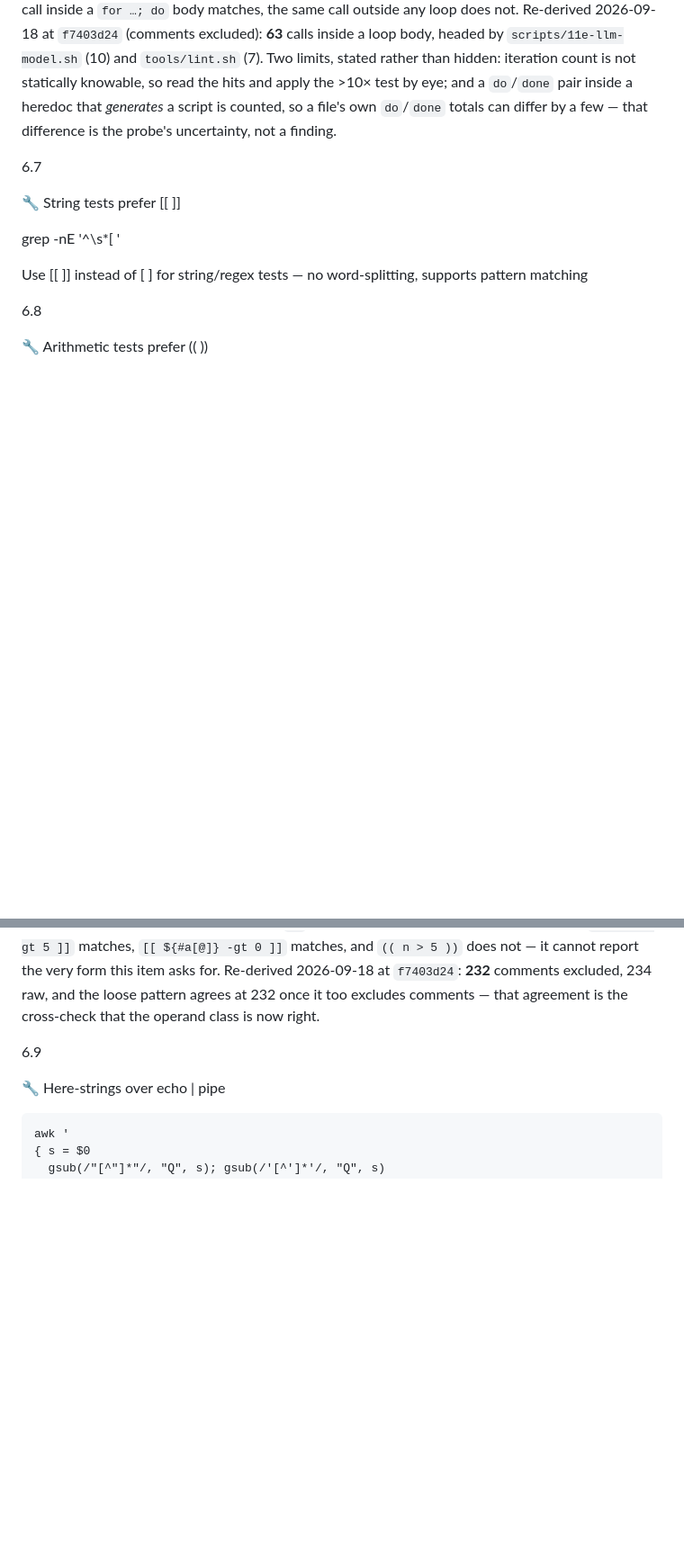
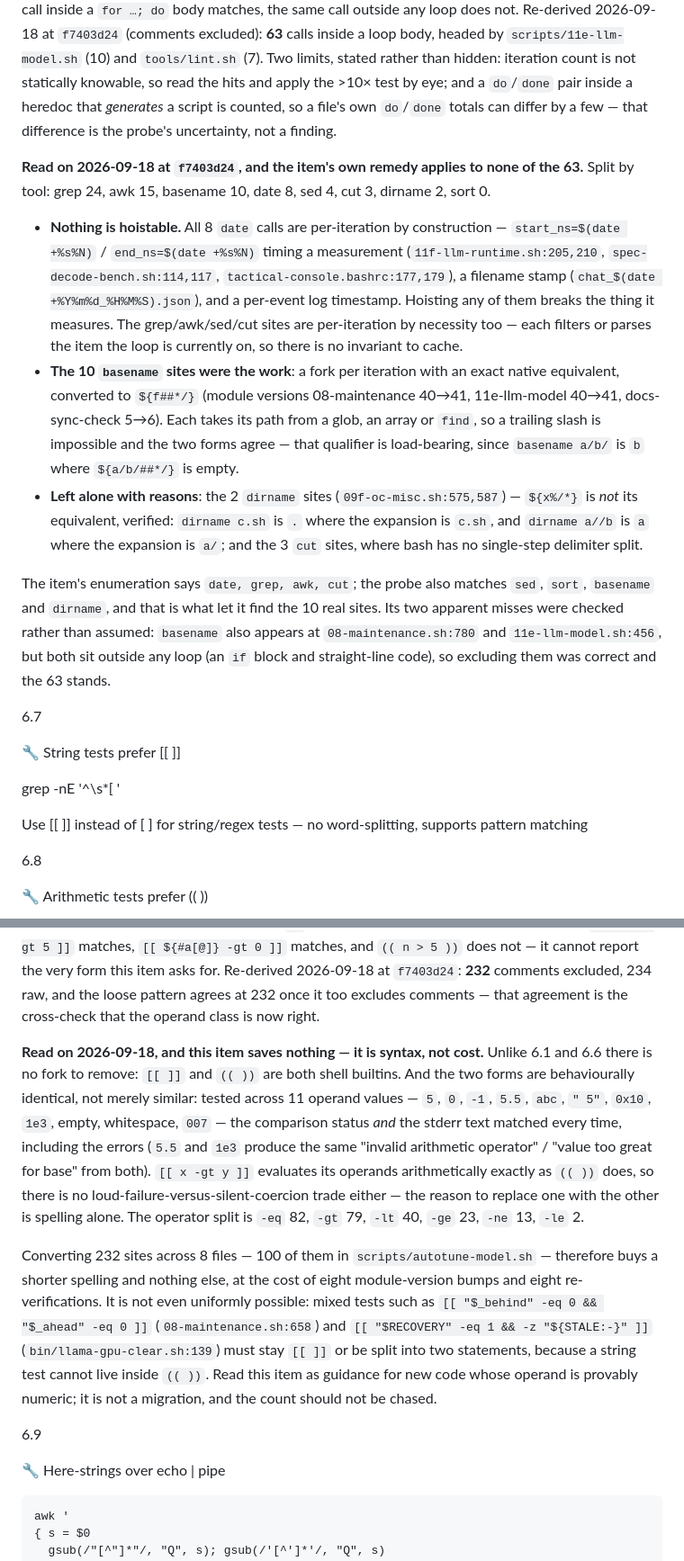
Before and after one commit to waynegault/ubuntu-console, a Markdown page: docs/inspection.md, 2 parts joined by grey strips. Shown at 90% size. Rendered like a GitHub page; blank space fills up the shorter version.

Commit message:
docs(inspection): 6.6 and 6.8 — read both, and record that neither is the migration it looks like
6.6 (63 sites, "loops that iterate >10× must not fork"): split by tool — grep 24, awk 15,
basename 10, date 8, sed 4, cut 3, dirname 2. Nothing is hoistable: all 8 `date` calls are
per-iteration by construction (start_ns/end_ns timing a measurement, a filename stamp, a
per-event log timestamp), and the grep/awk/sed/cut sites each parse the item the loop is
currently on. The 10 `basename` sites were the work and were converted in the preceding
commit. The 2 `dirname` sites are left with the reason recorded — `${x%/*}` is not its
equivalent (`dirname c.sh` is `.`, the expansion is `c.sh`) — as are the 3 `cut` sites. The
probe's two apparent misses were checked and are outside any loop.

6.8 (232 sites, "prefer (( ))"): no action, and the reason is the finding. Unlike 6.1 and 6.6
there is no fork to remove — `[[ ]]` and `(( ))` are both builtins — and the two forms are
behaviourally identical, not merely similar: across 11 operand values (5, 0, -1, 5.5, abc,
" 5", 0x10, 1e3, empty, whitespace, 007) the comparison status and the stderr text matched
every time, including the arithmetic errors. So converting 232 sites across 8 files buys a
shorter spelling and nothing else, costs eight module bumps and eight re-verifications, and
is not uniformly possible anyway — mixed tests like `[[ "$_behind" -eq 0 && "$_ahead" -eq 0 ]]`
must stay `[[ ]]` or be split, because a string test cannot live inside `(( ))`.

§18.3's 6.6 and 6.8 lines now point at those readings so the next pass does not re-open them
on the strength of the numbers alone.

Verified: tools/docs-sync-check.sh (itself edited in the preceding commit) exit 0; markdownlint
clean on docs/inspection.md; tools/lint.sh whole-repo "All checks passed".

```diff
--- a/docs/inspection.md
+++ b/docs/inspection.md
@@ -1328,6 +1328,31 @@ iteration count is not statically knowable, so read the hits and apply the >10×
 `do`/`done` pair inside a heredoc that *generates* a script is counted, so a file's own `do`/`done`
 totals can differ by a few — that difference is the probe's uncertainty, not a finding.
 
+**Read on 2026-09-18 at `f7403d24`, and the item's own remedy applies to none of the 63.** Split by
+tool: grep 24, awk 15, basename 10, date 8, sed 4, cut 3, dirname 2, sort 0.
+
+- **Nothing is hoistable.** All 8 `date` calls are per-iteration by construction —
+  `start_ns=$(date +%s%N)` / `end_ns=$(date +%s%N)` timing a measurement
+  (`11f-llm-runtime.sh:205,210`, `spec-decode-bench.sh:114,117`, `tactical-console.bashrc:177,179`),
+  a filename stamp (`chat_$(date +%Y%m%d_%H%M%S).json`), and a per-event log timestamp. Hoisting any
+  of them breaks the thing it measures. The grep/awk/sed/cut sites are per-iteration by necessity
+  too — each filters or parses the item the loop is currently on, so there is no invariant to cache.
+- **The 10 `basename` sites were the work**: a fork per iteration with an exact native equivalent,
+  converted to `${f##*/}` (module versions 08-maintenance 40→41, 11e-llm-model 40→41,
+  docs-sync-check 5→6). Each takes its path from a glob, an array or `find`, so a trailing slash is
+  impossible and the two forms agree — that qualifier is load-bearing, since `basename a/b/` is `b`
+  where `${a/b/##*/}` is empty.
+- **Left alone with reasons**: the 2 `dirname` sites (`09f-oc-misc.sh:575,587`) — `${x%/*}` is *not*
+  its equivalent, verified: `dirname c.sh` is `.` where the expansion is `c.sh`, and `dirname a//b`
+  is `a` where the expansion is `a/`; and the 3 `cut` sites, where bash has no single-step delimiter
+  split.
+
+The item's enumeration says `date, grep, awk, cut`; the probe also matches `sed`, `sort`, `basename`
+and `dirname`, and that is what let it find the 10 real sites. Its two apparent misses were checked
+rather than assumed: `basename` also appears at `08-maintenance.sh:780` and `11e-llm-model.sh:456`,
+but both sit outside any loop (an `if` block and straight-line code), so excluding them was correct
+and the 63 stands.
+
 6.7
 
 🔧 String tests prefer [[ ]]
@@ -1353,6 +1378,25 @@ matches, `[[ ${#a[@]} -gt 0 ]]` matches, and `(( n > 5 ))` does not — it canno
 this item asks for. Re-derived 2026-09-18 at `f7403d24`: **232** comments excluded, 234 raw, and the
 loose pattern agrees at 232 once it too excludes comments — that agreement is the cross-check that
 the operand class is now right.
+
+**Read on 2026-09-18, and this item saves nothing — it is syntax, not cost.** Unlike 6.1 and 6.6 there
+is no fork to remove: `[[ ]]` and `(( ))` are both shell builtins. And the two forms are
+behaviourally identical, not merely similar: tested across 11 operand values — `5`, `0`, `-1`, `5.5`,
+`abc`, `" 5"`, `0x10`, `1e3`, empty, whitespace, `007` — the comparison status *and* the stderr text
+matched every time, including the errors (`5.5` and `1e3` produce the same "invalid arithmetic
+operator" / "value too great for base" from both). `[[ x -gt y ]]` evaluates its operands
+arithmetically exactly as `(( ))` does, so there is no loud-failure-versus-silent-coercion trade
+either — the reason to replace one with the other is spelling alone. The operator split is `-eq` 82,
+`-gt` 79, `-lt` 40, `-ge` 23, `-ne` 13, `-le` 2.
+
+Converting 232 sites across 8 files — 100 of them in `scripts/autotune-model.sh` — therefore buys a
+shorter spelling and nothing else, at the cost of eight module-version bumps and eight
+re-verifications. It is not even uniformly possible: mixed tests such as
+`[[ "$_behind" -eq 0 && "$_ahead" -eq 0 ]]` (`08-maintenance.sh:658`) and
+`[[ "$RECOVERY" -eq 1 && -z "${STALE:-}" ]]` (`bin/llama-gpu-clear.sh:139`) must stay `[[ ]]` or be
+split into two statements, because a string test cannot live inside `(( ))`. Read this item as
+guidance for new code whose operand is provably numeric; it is not a migration, and the count should
+not be chased.
 
 6.9
 
```
Also changed, not shown: other parts of docs/inspection.md (+4 -2 lines).
